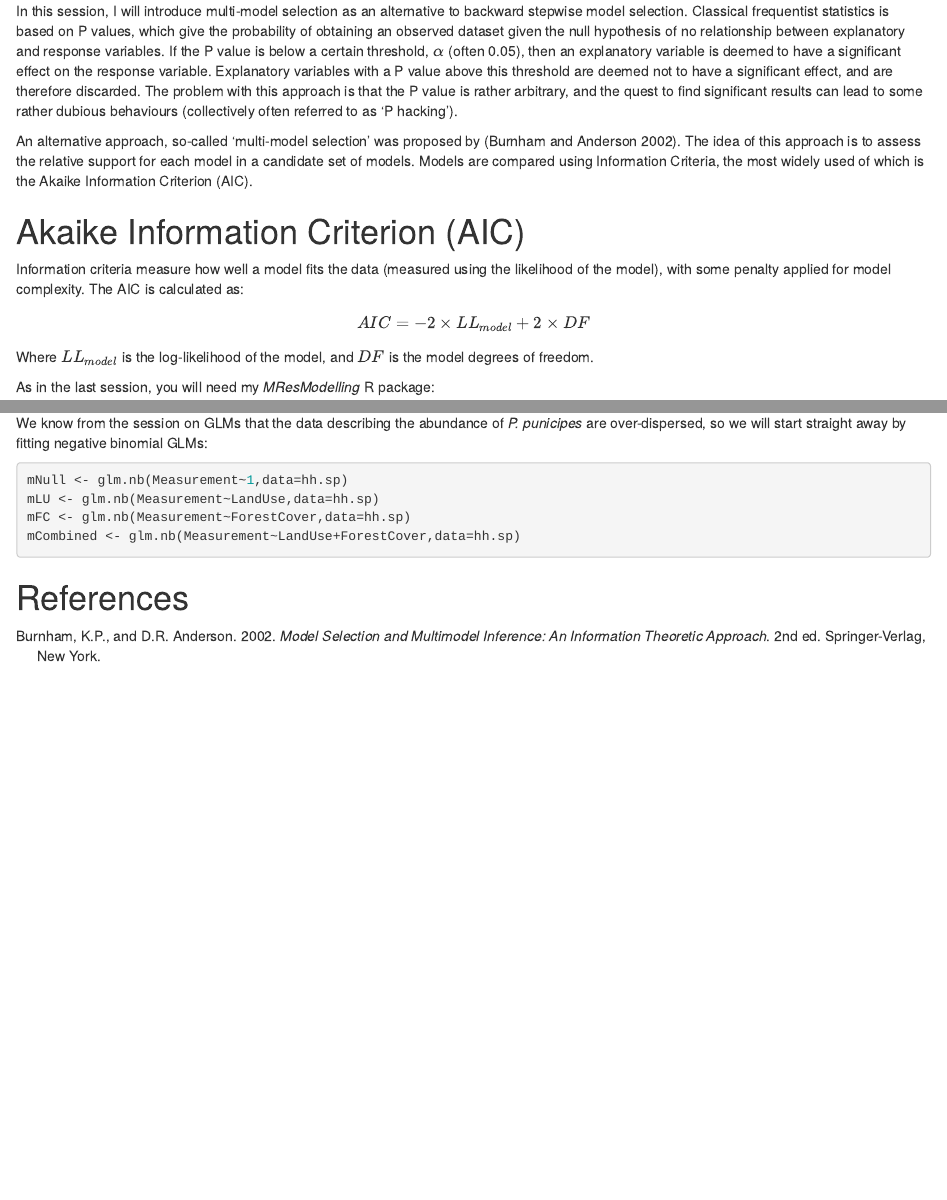
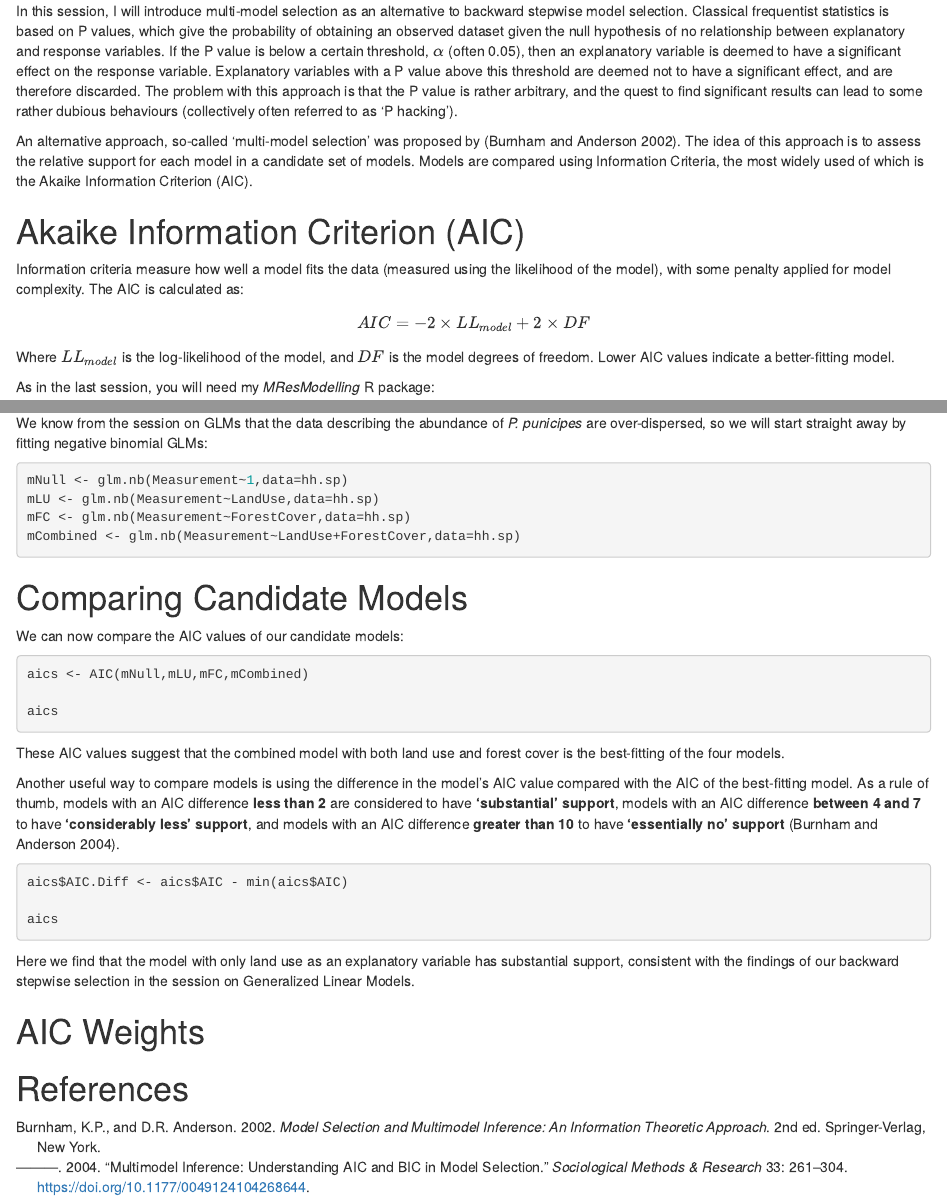
Before and after one commit to timnewbold/timnewbold.github.io, an R Markdown document (teaching_resources/MultiModelSelection.Rmd): the page in a window 1100 px wide, from 190 px down, and a second part further down, joined at a grey line. Rendered offline with R 4.5, knitr and Pandoc, with nearby package versions; the code chunks are not run, so their results and figures are left out; drawn as R Markdown's standard HTML page in place of the format the file asks for.

Commit message:
Continued work on multimodel selection markdown

````diff
--- a/teaching_resources/MultiModelSelection.Rmd
+++ b/teaching_resources/MultiModelSelection.Rmd
@@ -85,3 +85,4 @@ references:
     edition: 2nd
     issued:
       year: 2002
+  - id: Burnham2004
@@ -88,3 +91,16 @@ references:
+      - family: Burnham
+        given: K.P.
+      - family: Anderson
+        given: D.R.
+    type: article-journal
+    container-title: Sociological Methods & Research
+    volume: 33
+    page: 261-304
+    DOI: 10.1177/0049124104268644
+    URL: https://doi.org/10.1177/0049124104268644
+    issued:
+      year: 2004
+
 ---
 
 # Overview
@@ -98,7 +114,7 @@ An alternative approach, so-called 'multi-model selection' was proposed by [@Bur
 Information criteria measure how well a model fits the data (measured using the likelihood of the model), with some penalty applied for model complexity. The AIC is calculated as:
 $$AIC=-2\times LL_{model}+2\times DF$$
 
-Where $LL_{model}$ is the log-likelihood of the model, and $DF$ is the model degrees of freedom.
+Where $LL_{model}$ is the log-likelihood of the model, and $DF$ is the model degrees of freedom. Lower AIC values indicate a better-fitting model.
 
 As in the last session, you will need my _MResModelling_ R package:
 
@@ -163,4 +179,28 @@ mFC <- glm.nb(Measurement~ForestCover,data=hh.sp)
 mCombined <- glm.nb(Measurement~LandUse+ForestCover,data=hh.sp)
 ```
 
+# Comparing Candidate Models
+
+We can now compare the AIC values of our candidate models:
+
+```{r,echo=TRUE,results=TRUE}
+aics <- AIC(mNull,mLU,mFC,mCombined)
+
+aics
+```
+
+These AIC values suggest that the combined model with both land use and forest cover is the best-fitting of the four models.
+
+Another useful way to compare models is using the difference in the model's AIC value compared with the AIC of the best-fitting model. As a rule of thumb, models with an AIC difference **less than 2** are considered to have **'substantial' support**, models with an AIC difference **between 4 and 7** to have **'considerably less' support**, and models with an AIC difference **greater than 10** to have **'essentially no' support** [@Burnham2004].
+
+```{r,echo=TRUE,results=TRUE}
+aics$AIC.Diff <- aics$AIC - min(aics$AIC)
+
+aics
+```
+
+Here we find that the model with only land use as an explanatory variable has substantial support, consistent with the findings of our backward stepwise selection in the session on Generalized Linear Models.
+
+# AIC Weights
+
 # References
````
Also changed, not shown: teaching_resources/MultiModelSelection.html, teaching_resources/MultiModelSelection.Rmd (2 more changed lines).
